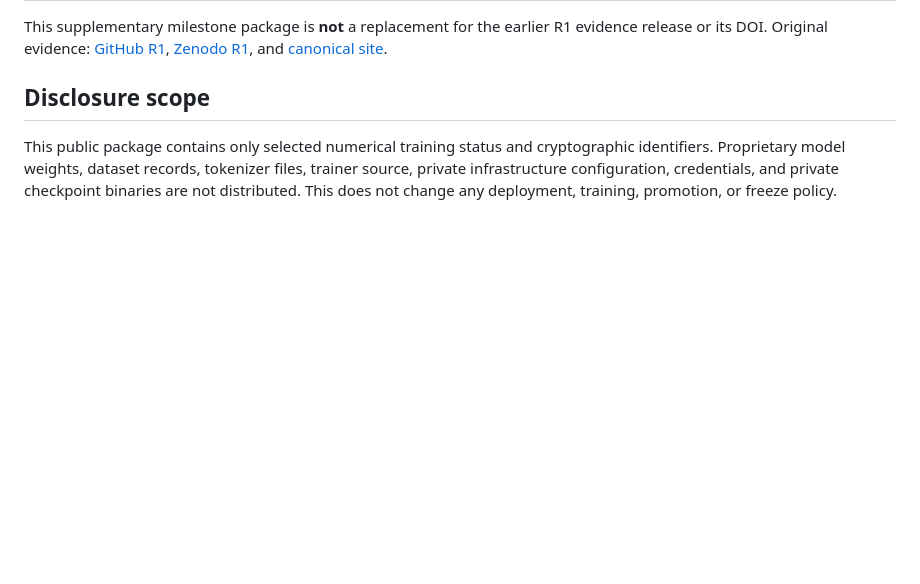
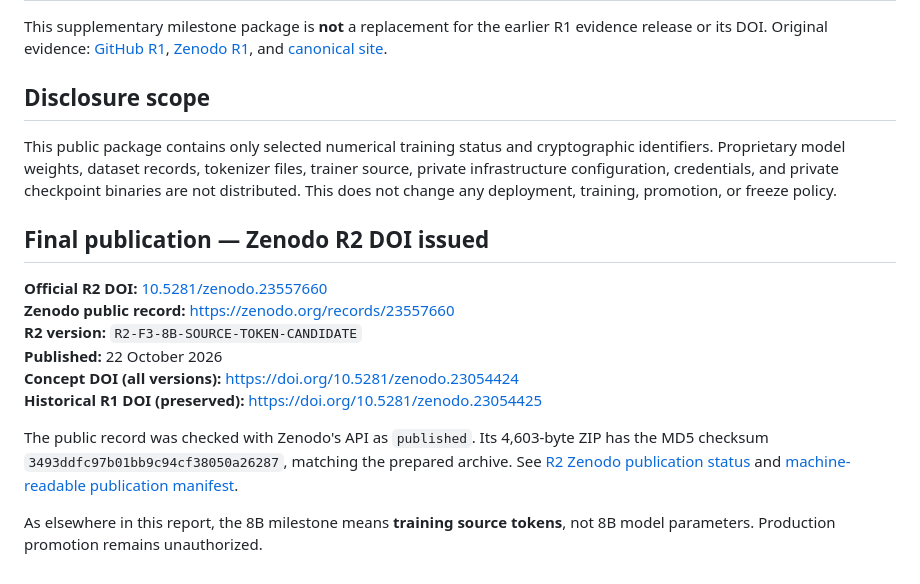
Before and after one commit to RabbitIndustries/agastya-native-brain-evidence, a Markdown page: milestones/F3-8B-source-tokens-2026-10-19/README.md, the part around the change. Rendered like a GitHub page; blank space fills up the shorter version.

Commit message:
docs(agastya): cite issued Zenodo R2 DOI in F3 8B technical evidence

```diff
--- a/milestones/F3-8B-source-tokens-2026-10-19/README.md
+++ b/milestones/F3-8B-source-tokens-2026-10-19/README.md
@@ -39,3 +39,16 @@ This supplementary milestone package is **not** a replacement for the earlier R1
 ## Disclosure scope
 
 This public package contains only selected numerical training status and cryptographic identifiers. Proprietary model weights, dataset records, tokenizer files, trainer source, private infrastructure configuration, credentials, and private checkpoint binaries are not distributed. This does not change any deployment, training, promotion, or freeze policy.
+
+## Final publication — Zenodo R2 DOI issued
+
+**Official R2 DOI:** [10.5281/zenodo.23557660](https://doi.org/10.5281/zenodo.23557660)
+**Zenodo public record:** https://zenodo.org/records/23557660
+**R2 version:** `R2-F3-8B-SOURCE-TOKEN-CANDIDATE`
+**Published:** 22 October 2026
+**Concept DOI (all versions):** https://doi.org/10.5281/zenodo.23054424
+**Historical R1 DOI (preserved):** https://doi.org/10.5281/zenodo.23054425
+
+The public record was checked with Zenodo's API as `published`. Its 4,603-byte ZIP has the MD5 checksum `3493ddfc97b01bb9c94cf38050a26287`, matching the prepared archive. See [R2 Zenodo publication status](ZENODO-PUBLISHING-STATUS.md) and [machine-readable publication manifest](ZENODO-R2-PUBLICATION.json).
+
+As elsewhere in this report, the 8B milestone means **training source tokens**, not 8B model parameters. Production promotion remains unauthorized.
```
